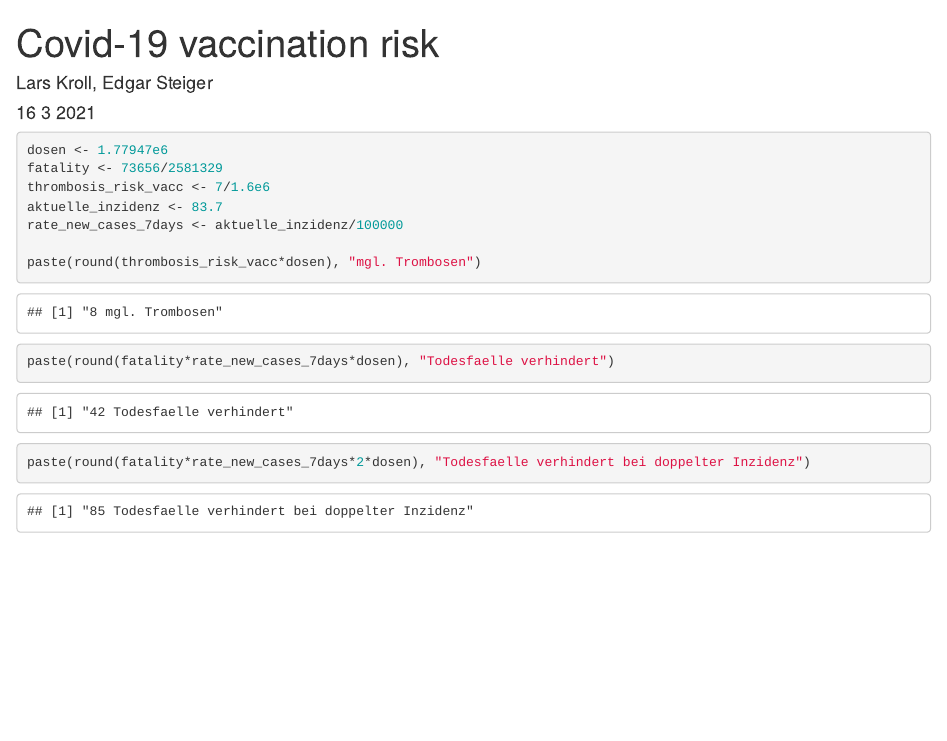
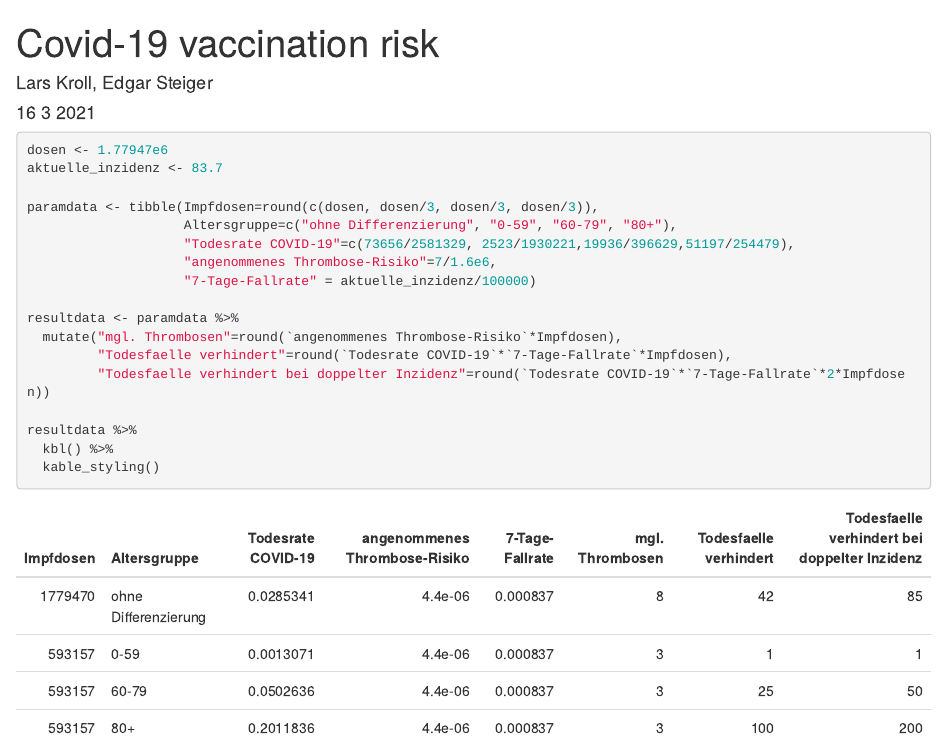
Before and after one commit to zidatalab/covidvaccrisk, an R Markdown document (covidvaccrisk.Rmd): the page in a window 1100 px wide, from its top. The pictures show the output file covidvaccrisk.html that the author committed with the source, opened offline.

Commit message:
update table altersgruppen

````diff
--- a/covidvaccrisk.Rmd
+++ b/covidvaccrisk.Rmd
@@ -9,14 +9,27 @@ output: html_document
 knitr::opts_chunk$set(echo = TRUE)
 ```
 
-```{r gesamt}
+```{r libraries, include=FALSE}
+library(tidyverse)
+library(kableExtra)
+```
+
+```{r altersgruppen}
 dosen <- 1.77947e6
-fatality <- 73656/2581329
-thrombosis_risk_vacc <- 7/1.6e6
 aktuelle_inzidenz <- 83.7
-rate_new_cases_7days <- aktuelle_inzidenz/100000
 
-paste(round(thrombosis_risk_vacc*dosen), "mgl. Trombosen")
-paste(round(fatality*rate_new_cases_7days*dosen), "Todesfaelle verhindert")
-paste(round(fatality*rate_new_cases_7days*2*dosen), "Todesfaelle verhindert bei doppelter Inzidenz")
+paramdata <- tibble(Impfdosen=round(c(dosen, dosen/3, dosen/3, dosen/3)),
+                    Altersgruppe=c("ohne Differenzierung", "0-59", "60-79", "80+"),
+                    "Todesrate COVID-19"=c(73656/2581329, 2523/1930221,19936/396629,51197/254479),
+                    "angenommenes Thrombose-Risiko"=7/1.6e6,
+                    "7-Tage-Fallrate" = aktuelle_inzidenz/100000)
+
+resultdata <- paramdata %>%
+  mutate("mgl. Thrombosen"=round(`angenommenes Thrombose-Risiko`*Impfdosen),
+         "Todesfaelle verhindert"=round(`Todesrate COVID-19`*`7-Tage-Fallrate`*Impfdosen),
+         "Todesfaelle verhindert bei doppelter Inzidenz"=round(`Todesrate COVID-19`*`7-Tage-Fallrate`*2*Impfdosen))
+
+resultdata %>%
+  kbl() %>%
+  kable_styling()
 ```
````
Also changed, not shown: covidvaccrisk.html.
